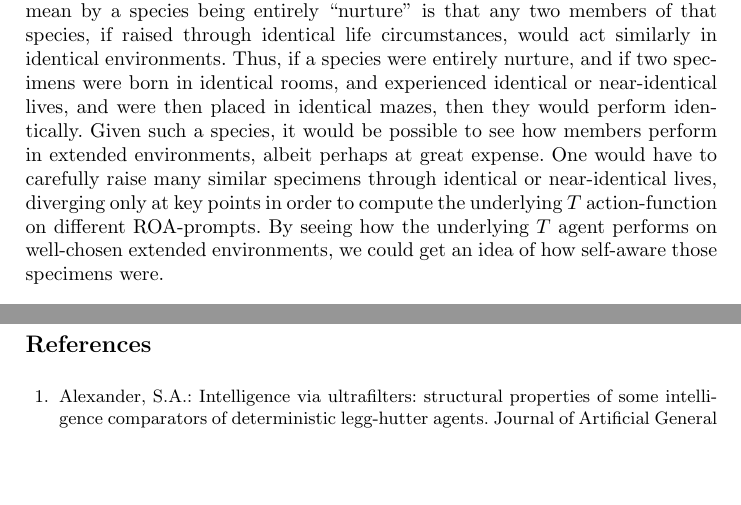
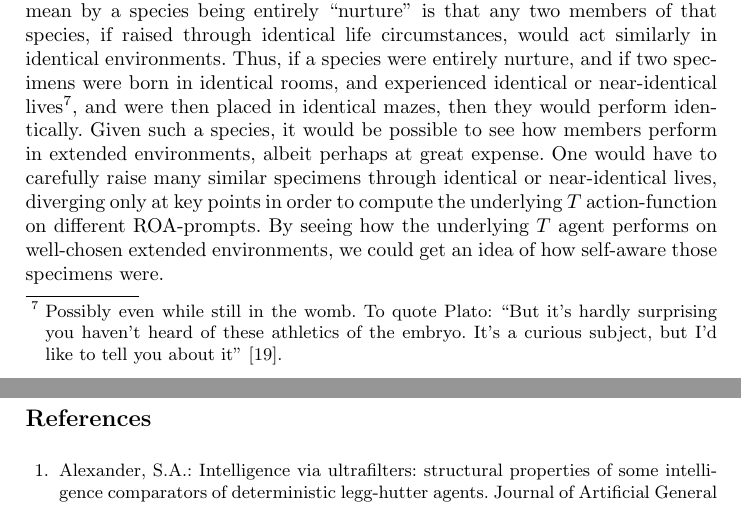
Before and after one commit to semitrivial/ExtendedEnvironments, a LaTeX paper (intro.tex): two parts of pages 16 and 17 of 18, joined at a grey line, cut so that both start at the same text, the shorter picture padded with empty space. Compiled offline with pdfLaTeX.

Commit message:
Add another Plato quote

```diff
--- a/intro.tex
+++ b/intro.tex
@@ -1033,7 +1033,10 @@ lab mice were entirely ``nurture'', as opposed to ``nature''. What we mean by a
 species being entirely ``nurture'' is that any two members of that species,
 if raised through identical life circumstances, would act similarly in identical environments.
 Thus, if a species were entirely nurture, and if two specimens were born in identical
-rooms, and experienced identical or near-identical lives,
+rooms, and experienced identical or near-identical lives\footnote{Possibly even
+while still in the womb. To quote Plato: ``But it's hardly surprising you haven't
+heard of these athletics of the embryo. It's a curious subject, but I'd like to
+tell you about it'' \cite{platolaws}.},
 and were then placed in identical mazes, then they would perform identically.
 Given such a species, it would be possible to see how members perform in extended
 environments, albeit perhaps at great expense. One would have to carefully raise many
```
